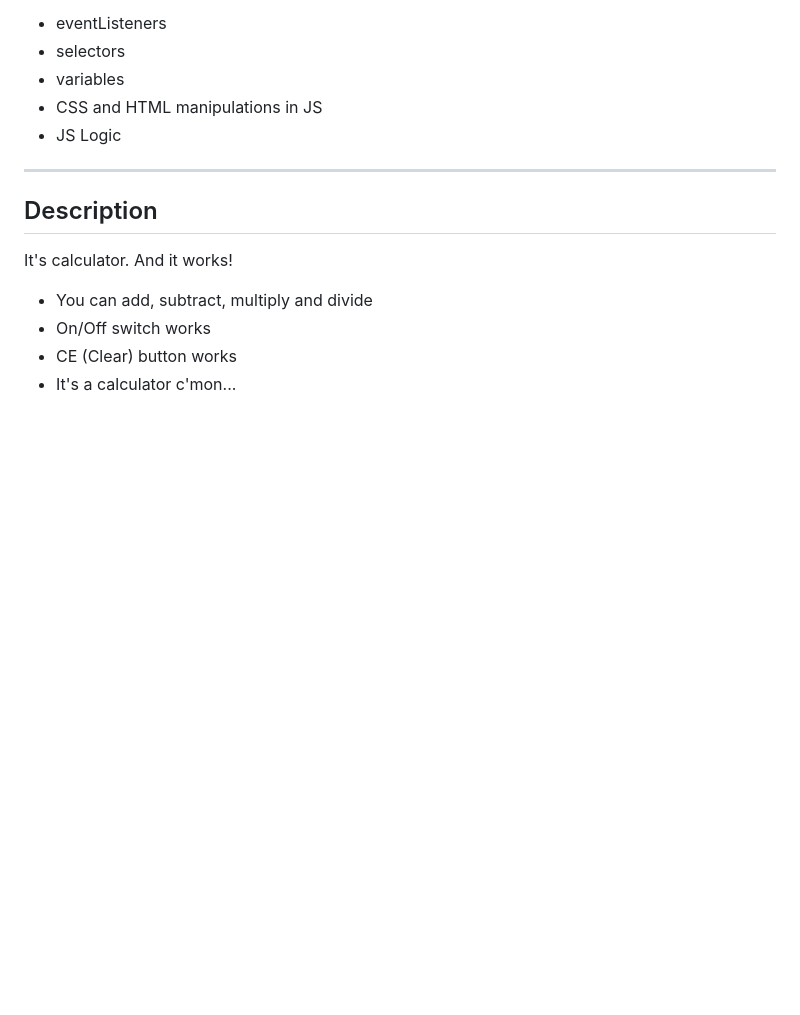
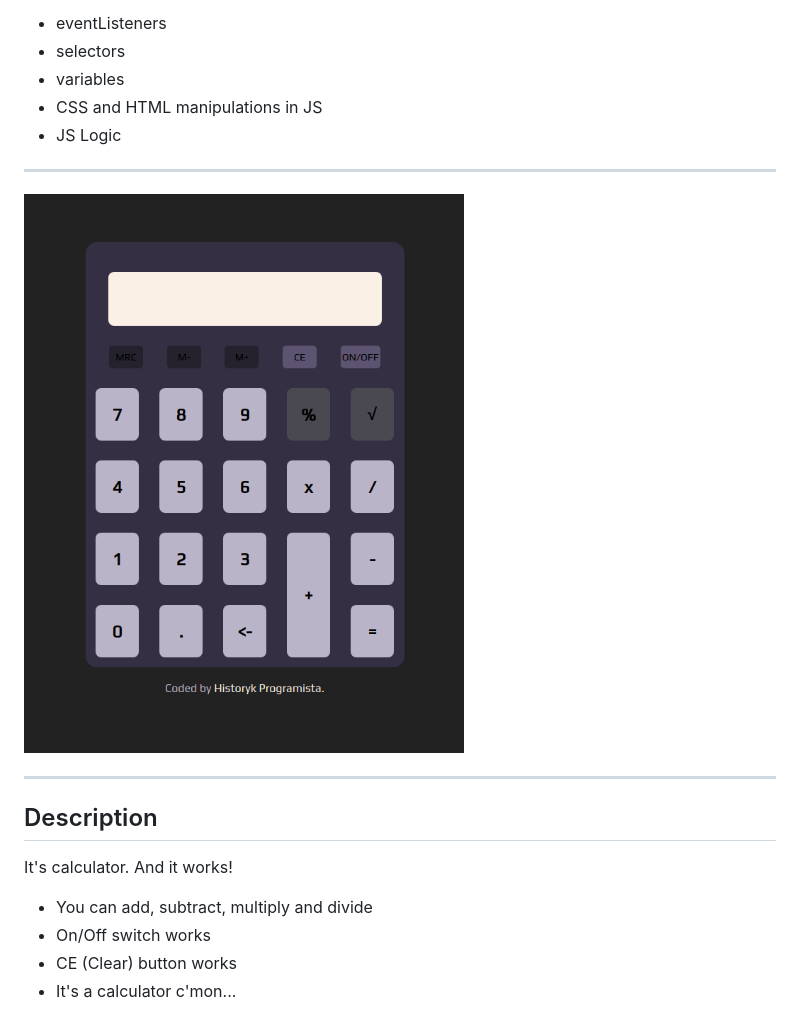
Before and after one commit to bazankamil/odin-calculator, a Markdown page: README.md, the part around the change. GitHub-like rendering; pictures changed too: odin-calc-screen.png (added); blank space fills up the shorter version.

Commit message:
added picture to README

```diff
--- a/README.md
+++ b/README.md
@@ -10,6 +10,10 @@ In this project, I practiced DOM manipulation and logic writing.
 - variables
 - CSS and HTML manipulations in JS
 - JS Logic
+
+---
+
+![](./odin-calc-screen.png)
 
 ---
 
```
